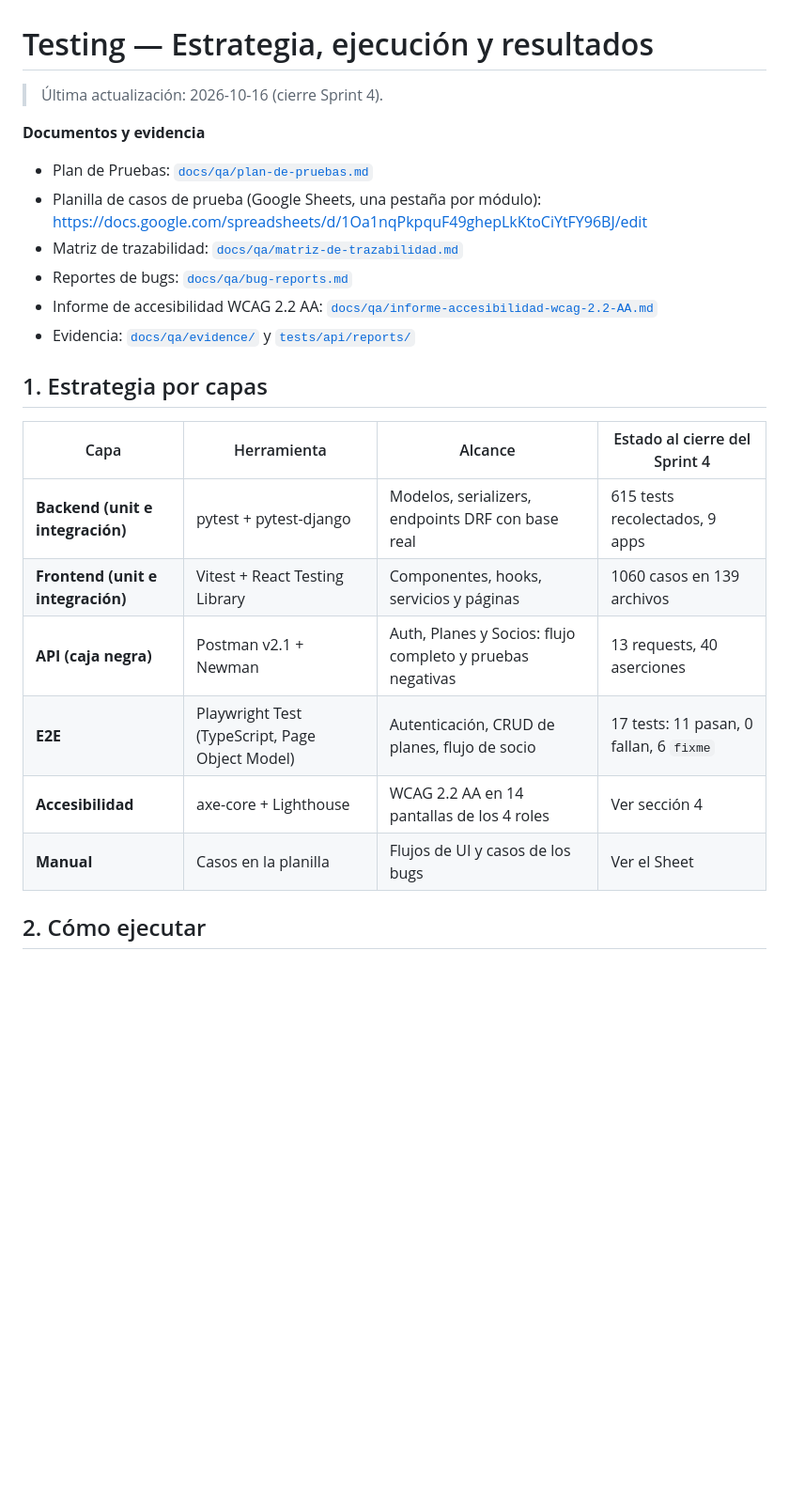
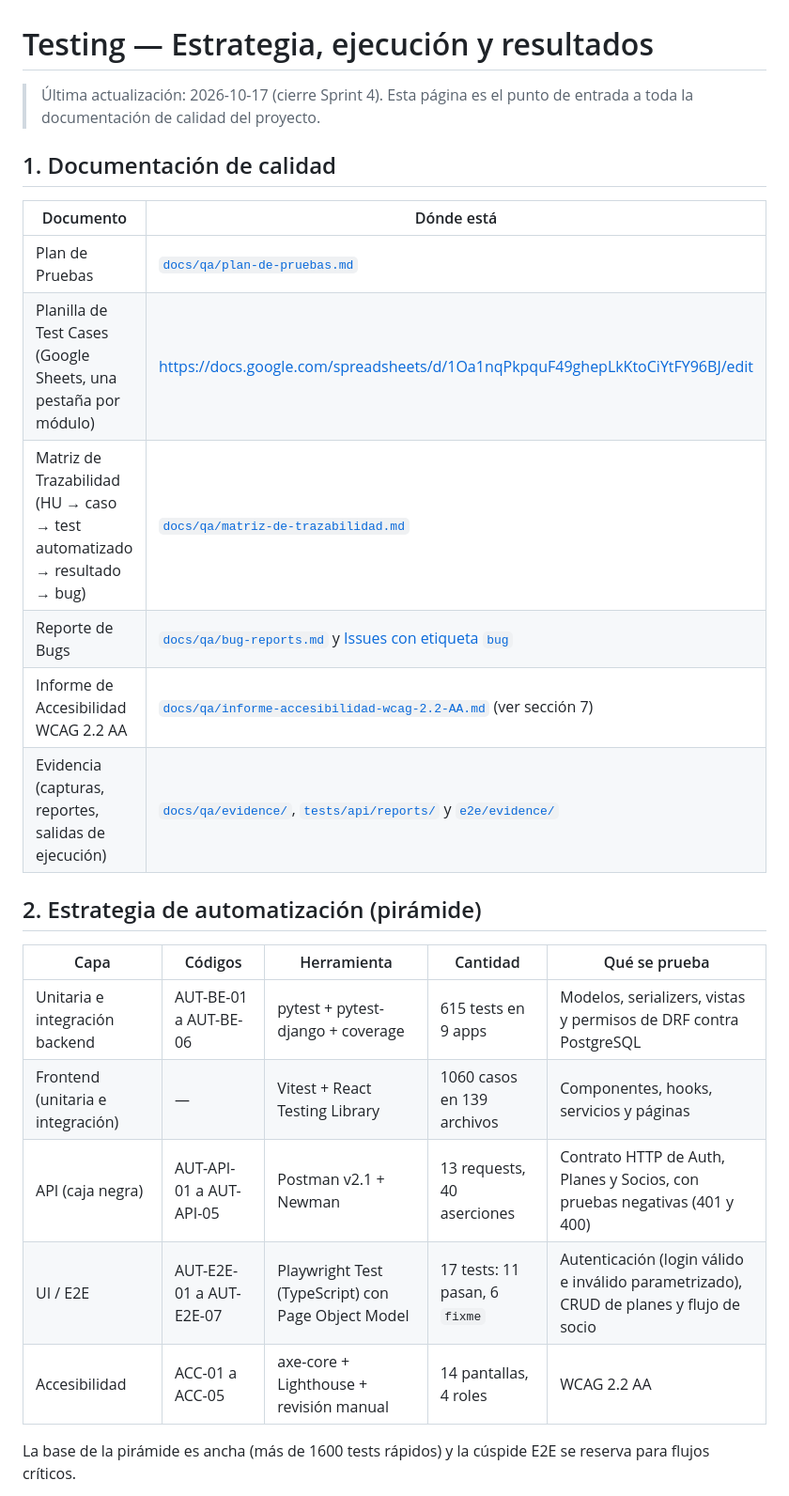
Before and after one commit to Winnie-The-POO-ARGBroker/Winnie-The-Gym, a Markdown page: docs/qa/testing.md, the part around one of its changes. Shown at 94% size. GitHub-like rendering; blank space fills up the shorter version.

Commit message:
docs(qa): ampliar Testing con estrategia, trazabilidad, Kanban y accesibilidad

```diff
--- a/docs/qa/testing.md
+++ b/docs/qa/testing.md
@@ -1,26 +1,27 @@
 # Testing — Estrategia, ejecución y resultados
 
-> Última actualización: 2026-10-16 (cierre Sprint 4).
+> Última actualización: 2026-10-17 (cierre Sprint 4). Esta página es el punto de entrada a toda la documentación de calidad del proyecto.
 
-**Documentos y evidencia**
+## 1. Documentación de calidad
 
-- Plan de Pruebas: [`docs/qa/plan-de-pruebas.md`](https://github.com/Winnie-The-POO-ARGBroker/Winnie-The-Gym/blob/develop/docs/qa/plan-de-pruebas.md)
-- Planilla de casos de prueba (Google Sheets, una pestaña por módulo): https://docs.google.com/spreadsheets/d/1Oa1nqPkpquF49ghepLkKtoCiYtFY96BJ/edit
-- Matriz de trazabilidad: [`docs/qa/matriz-de-trazabilidad.md`](https://github.com/Winnie-The-POO-ARGBroker/Winnie-The-Gym/blob/develop/docs/qa/matriz-de-trazabilidad.md)
-- Reportes de bugs: [`docs/qa/bug-reports.md`](https://github.com/Winnie-The-POO-ARGBroker/Winnie-The-Gym/blob/develop/docs/qa/bug-reports.md)
-- Informe de accesibilidad WCAG 2.2 AA: [`docs/qa/informe-accesibilidad-wcag-2.2-AA.md`](https://github.com/Winnie-The-POO-ARGBroker/Winnie-The-Gym/blob/develop/docs/qa/informe-accesibilidad-wcag-2.2-AA.md)
-- Evidencia: [`docs/qa/evidence/`](https://github.com/Winnie-The-POO-ARGBroker/Winnie-The-Gym/tree/develop/docs/qa/evidence) y [`tests/api/reports/`](https://github.com/Winnie-The-POO-ARGBroker/Winnie-The-Gym/tree/develop/tests/api/reports)
+| Documento | Dónde está |
+|---|---|
+| Plan de Pruebas | [`docs/qa/plan-de-pruebas.md`](https://github.com/Winnie-The-POO-ARGBroker/Winnie-The-Gym/blob/develop/docs/qa/plan-de-pruebas.md) |
+| Planilla de Test Cases (Google Sheets, una pestaña por módulo) | https://docs.google.com/spreadsheets/d/1Oa1nqPkpquF49ghepLkKtoCiYtFY96BJ/edit |
+| Matriz de Trazabilidad (HU → caso → test automatizado → resultado → bug) | [`docs/qa/matriz-de-trazabilidad.md`](https://github.com/Winnie-The-POO-ARGBroker/Winnie-The-Gym/blob/develop/docs/qa/matriz-de-trazabilidad.md) |
+| Reporte de Bugs | [`docs/qa/bug-reports.md`](https://github.com/Winnie-The-POO-ARGBroker/Winnie-The-Gym/blob/develop/docs/qa/bug-reports.md) y [Issues con etiqueta `bug`](https://github.com/Winnie-The-POO-ARGBroker/Winnie-The-Gym/issues?q=label%3Abug) |
+| Informe de Accesibilidad WCAG 2.2 AA | [`docs/qa/informe-accesibilidad-wcag-2.2-AA.md`](https://github.com/Winnie-The-POO-ARGBroker/Winnie-The-Gym/blob/develop/docs/qa/informe-accesibilidad-wcag-2.2-AA.md) (ver sección 7) |
+| Evidencia (capturas, reportes, salidas de ejecución) | [`docs/qa/evidence/`](https://github.com/Winnie-The-POO-ARGBroker/Winnie-The-Gym/tree/develop/docs/qa/evidence), [`tests/api/reports/`](https://github.com/Winnie-The-POO-ARGBroker/Winnie-The-Gym/tree/develop/tests/api/reports) y [`e2e/evidence/`](https://github.com/Winnie-The-POO-ARGBroker/Winnie-The-Gym/tree/develop/e2e/evidence) |
 
-## 1. Estrategia por capas
+## 2. Estrategia de automatización (pirámide)
 
-| Capa | Herramienta | Alcance | Estado al cierre del Sprint 4 |
-|---|---|---|---|
-| **Backend (unit e integración)** | pytest + pytest-django | Modelos, serializers, endpoints DRF con base real | 615 tests recolectados, 9 apps |
-| **Frontend (unit e integración)** | Vitest + React Testing Library | Componentes, hooks, servicios y páginas | 1060 casos en 139 archivos |
-| **API (caja negra)** | Postman v2.1 + Newman | Auth, Planes y Socios: flujo completo y pruebas negativas | 13 requests, 40 aserciones |
-| **E2E** | Playwright Test (TypeScript, Page Object Model) | Autenticación, CRUD de planes, flujo de socio | 17 tests: 11 pasan, 0 fallan, 6 `fixme` |
-| **Accesibilidad** | axe-core + Lighthouse | WCAG 2.2 AA en 14 pantallas de los 4 roles | Ver sección 4 |
-| **Manual** | Casos en la planilla | Flujos de UI y casos de los bugs | Ver el Sheet |
+| Capa | Códigos | Herramienta | Cantidad | Qué se prueba |
+|---|---|---|---|---|
+| Unitaria e integración backend | AUT-BE-01 a AUT-BE-06 | pytest + pytest-django + coverage | 615 tests en 9 apps | Modelos, serializers, vistas y permisos de DRF contra PostgreSQL |
+| Frontend (unitaria e integración) | — | Vitest + React Testing Library | 1060 casos en 139 archivos | Componentes, hooks, servicios y páginas |
+| API (caja negra) | AUT-API-01 a AUT-API-05 | Postman v2.1 + Newman | 13 requests, 40 aserciones | Contrato HTTP de Auth, Planes y Socios, con pruebas negativas (401 y 400) |
+| UI / E2E | AUT-E2E-01 a AUT-E2E-07 | Playwright Test (TypeScript) con Page Object Model | 17 tests: 11 pasan, 6 `fixme` | Autenticación (login válido e inválido parametrizado), CRUD de planes y flujo de socio |
+| Accesibilidad | ACC-01 a ACC-05 | axe-core + Lighthouse + revisión manual | 14 pantallas, 4 roles | WCAG 2.2 AA |
 
-## 2. Cómo ejecutar
+La base de la pirámide es ancha (más de 1600 tests rápidos) y la cúspide E2E se reserva para flujos críticos.
 
```
Also changed, not shown: other parts of docs/qa/testing.md (+50 -20 lines).
